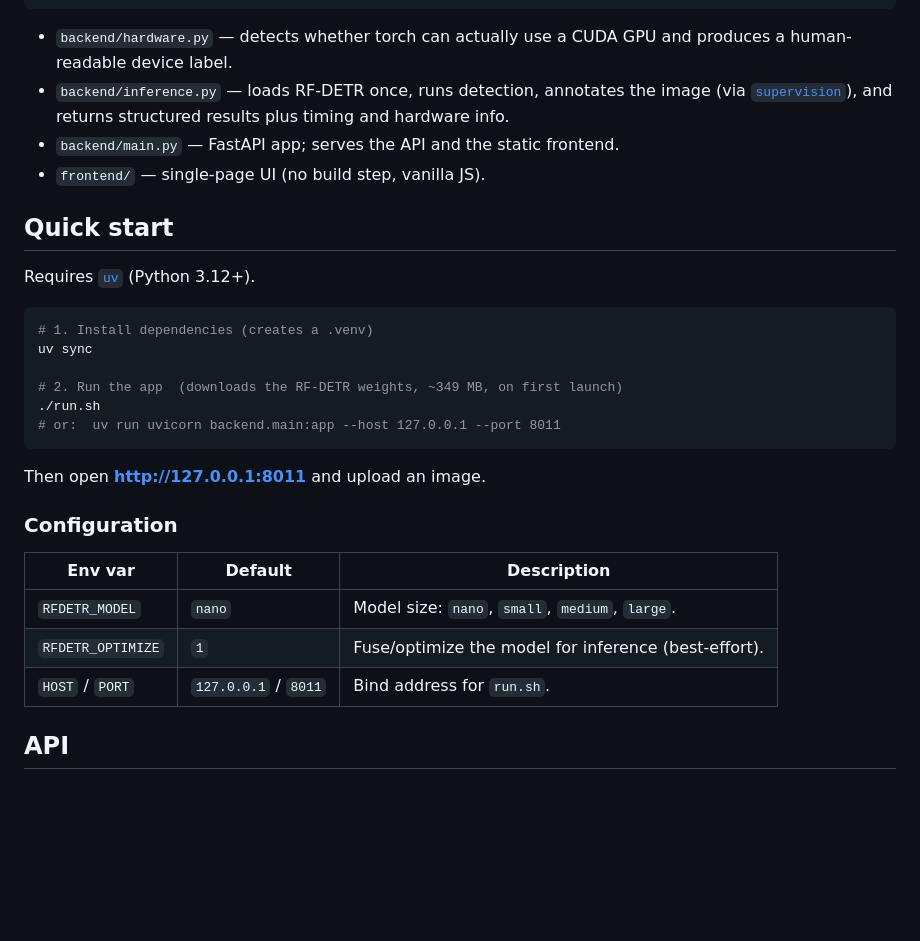
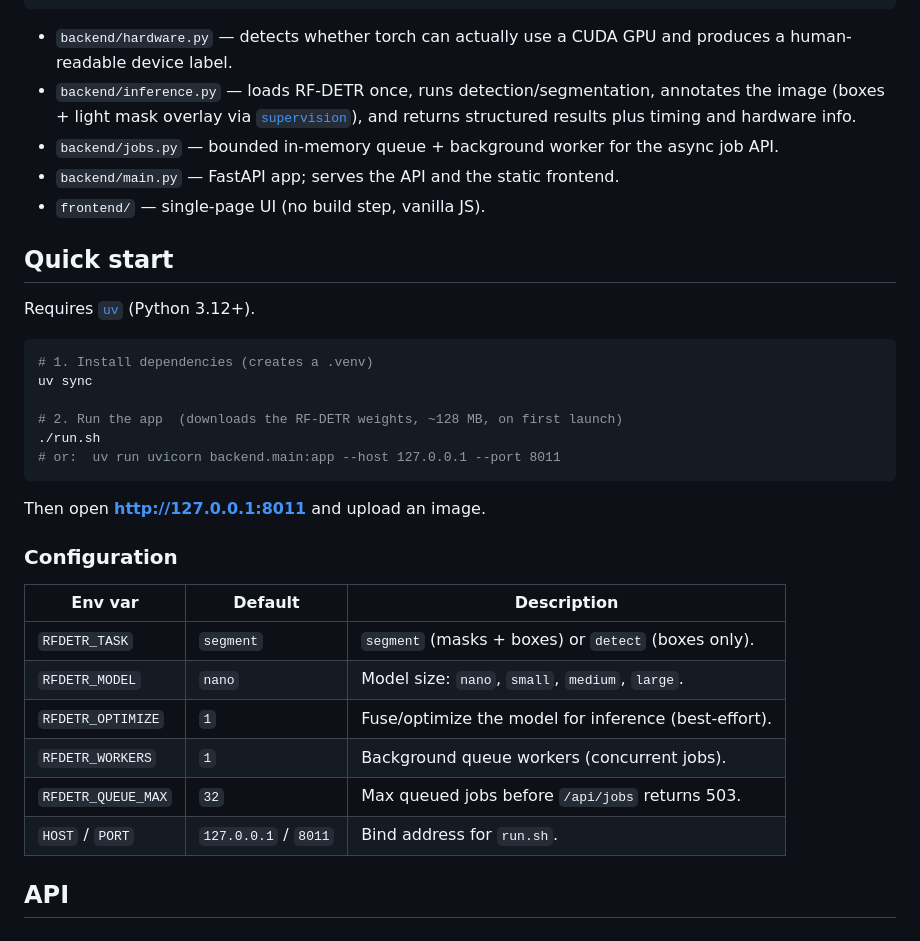
Before and after one commit to garland3/rf-detr-example, a Markdown page: README.md, the part around one of its changes. Drawn GitHub-style; blank space fills up the shorter version.

````diff
--- a/README.md
+++ b/README.md
@@ -40,9 +50,12 @@ hardware performed the inference** — both in the API responses and in the UI.
 
 - `backend/hardware.py` — detects whether torch can actually use a CUDA GPU and
   produces a human-readable device label.
-- `backend/inference.py` — loads RF-DETR once, runs detection, annotates the
-  image (via [`supervision`](https://github.com/roboflow/supervision)), and
-  returns structured results plus timing and hardware info.
+- `backend/inference.py` — loads RF-DETR once, runs detection/segmentation,
+  annotates the image (boxes + light mask overlay via
+  [`supervision`](https://github.com/roboflow/supervision)), and returns
+  structured results plus timing and hardware info.
+- `backend/jobs.py` — bounded in-memory queue + background worker for the async
+  job API.
 - `backend/main.py` — FastAPI app; serves the API and the static frontend.
 - `frontend/` — single-page UI (no build step, vanilla JS).
 
@@ -54,7 +67,7 @@ Requires [`uv`](https://github.com/astral-sh/uv) (Python 3.12+).
 # 1. Install dependencies (creates a .venv)
 uv sync
 
-# 2. Run the app  (downloads the RF-DETR weights, ~349 MB, on first launch)
+# 2. Run the app  (downloads the RF-DETR weights, ~128 MB, on first launch)
 ./run.sh
 # or:  uv run uvicorn backend.main:app --host 127.0.0.1 --port 8011
 ```
@@ -63,11 +76,14 @@ Then open **http://127.0.0.1:8011** and upload an image.
 
 ### Configuration
 
-| Env var           | Default | Description                                        |
-| ----------------- | ------- | -------------------------------------------------- |
-| `RFDETR_MODEL`    | `nano`  | Model size: `nano`, `small`, `medium`, `large`.    |
-| `RFDETR_OPTIMIZE` | `1`     | Fuse/optimize the model for inference (best-effort).|
-| `HOST` / `PORT`   | `127.0.0.1` / `8011` | Bind address for `run.sh`.            |
+| Env var            | Default | Description                                           |
+| ------------------ | ------- | ----------------------------------------------------- |
+| `RFDETR_TASK`      | `segment` | `segment` (masks + boxes) or `detect` (boxes only). |
+| `RFDETR_MODEL`     | `nano`  | Model size: `nano`, `small`, `medium`, `large`.       |
+| `RFDETR_OPTIMIZE`  | `1`     | Fuse/optimize the model for inference (best-effort).  |
+| `RFDETR_WORKERS`   | `1`     | Background queue workers (concurrent jobs).           |
+| `RFDETR_QUEUE_MAX` | `32`    | Max queued jobs before `/api/jobs` returns 503.       |
+| `HOST` / `PORT`    | `127.0.0.1` / `8011` | Bind address for `run.sh`.               |
 
 ## API
 
````
Also changed, not shown: other parts of README.md (+70 -29 lines), CLAUDE.md (added, +37 -0 lines), screenshots/01-home.png, 11 other files.
